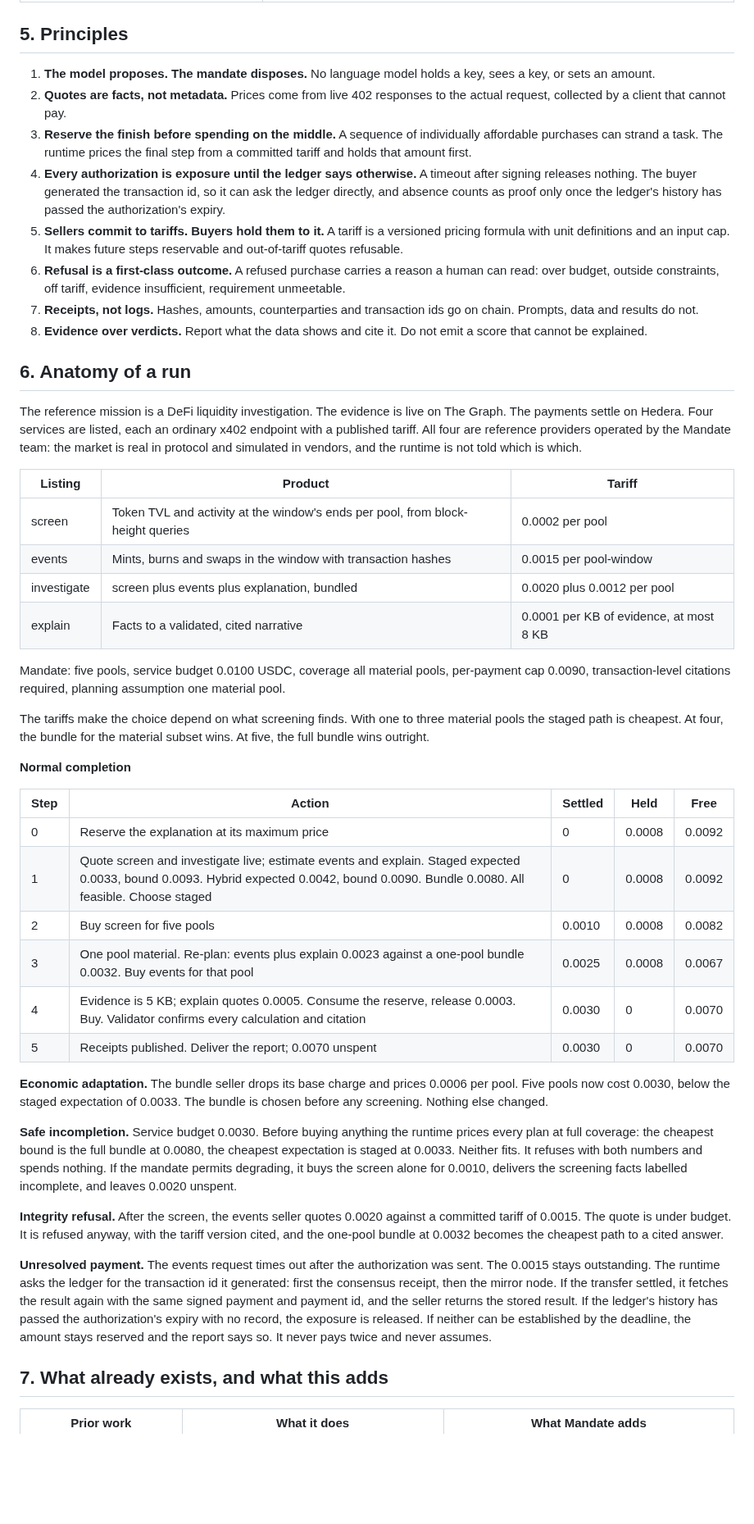
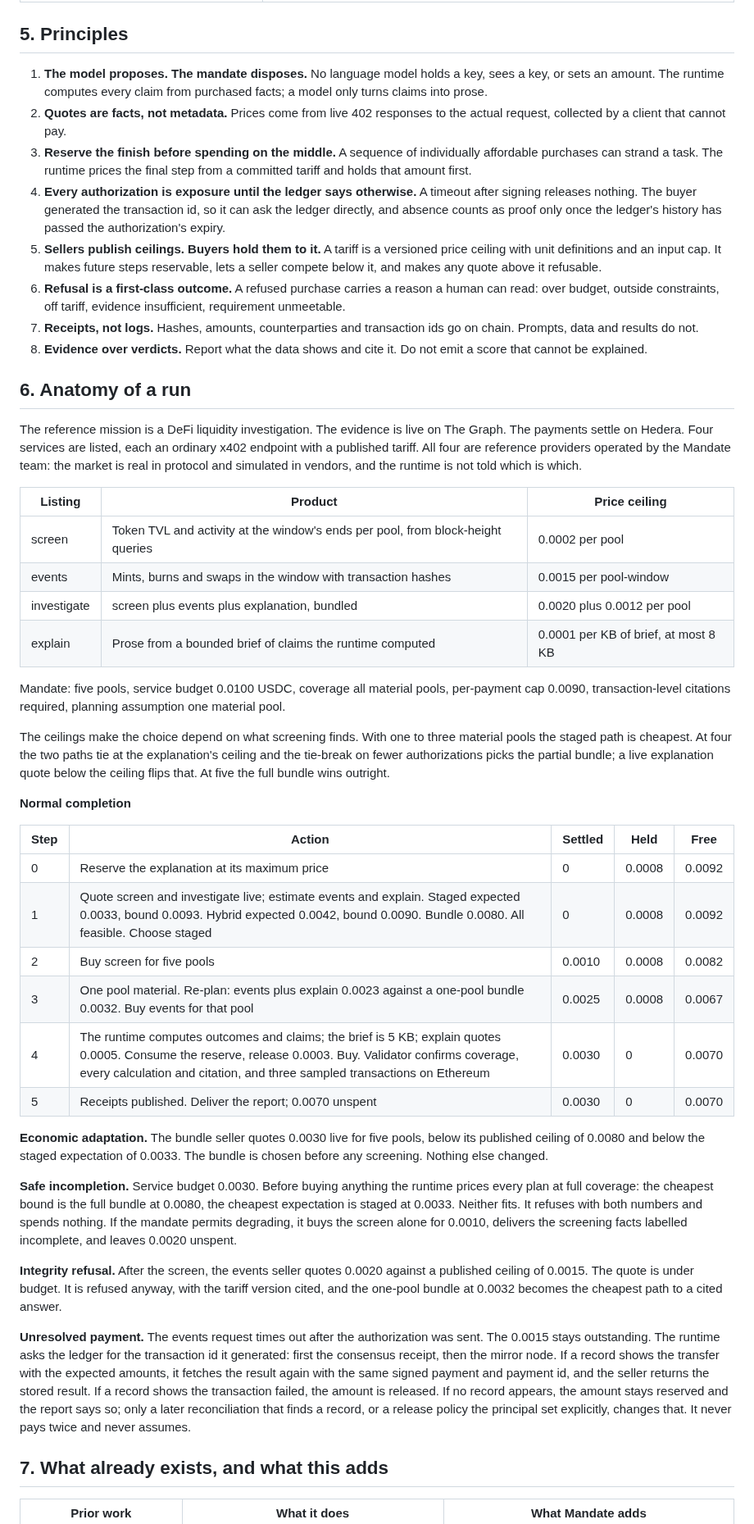
Before and after one commit to mandate-run/mandate, a Markdown page: docs/mandate.md, the part around one of its changes. Shown at 82% size. Rendered like a GitHub page; blank space fills up the shorter version.

Commit message:
docs: concept doc for ceilings and claims
- Ceiling wording; conditional four-pool tie
- Runtime computes claims; brief; glossary
- Guarantee 5 and unresolved paragraph

```diff
--- a/docs/mandate.md
+++ b/docs/mandate.md
@@ -96,11 +96,11 @@ The runtime has three duties. Each maps to a behavior the demo shows.
 
 ## 5. Principles
 
-1. **The model proposes. The mandate disposes.** No language model holds a key, sees a key, or sets an amount.
+1. **The model proposes. The mandate disposes.** No language model holds a key, sees a key, or sets an amount. The runtime computes every claim from purchased facts; a model only turns claims into prose.
 2. **Quotes are facts, not metadata.** Prices come from live 402 responses to the actual request, collected by a client that cannot pay.
 3. **Reserve the finish before spending on the middle.** A sequence of individually affordable purchases can strand a task. The runtime prices the final step from a committed tariff and holds that amount first.
 4. **Every authorization is exposure until the ledger says otherwise.** A timeout after signing releases nothing. The buyer generated the transaction id, so it can ask the ledger directly, and absence counts as proof only once the ledger's history has passed the authorization's expiry.
-5. **Sellers commit to tariffs. Buyers hold them to it.** A tariff is a versioned pricing formula with unit definitions and an input cap. It makes future steps reservable and out-of-tariff quotes refusable.
+5. **Sellers publish ceilings. Buyers hold them to it.** A tariff is a versioned price ceiling with unit definitions and an input cap. It makes future steps reservable, lets a seller compete below it, and makes any quote above it refusable.
 6. **Refusal is a first-class outcome.** A refused purchase carries a reason a human can read: over budget, outside constraints, off tariff, evidence insufficient, requirement unmeetable.
 7. **Receipts, not logs.** Hashes, amounts, counterparties and transaction ids go on chain. Prompts, data and results do not.
 8. **Evidence over verdicts.** Report what the data shows and cite it. Do not emit a score that cannot be explained.
@@ -109,16 +109,16 @@ The runtime has three duties. Each maps to a behavior the demo shows.
 
 The reference mission is a DeFi liquidity investigation. The evidence is live on The Graph. The payments settle on Hedera. Four services are listed, each an ordinary x402 endpoint with a published tariff. All four are reference providers operated by the Mandate team: the market is real in protocol and simulated in vendors, and the runtime is not told which is which.
 
-| Listing | Product | Tariff |
+| Listing | Product | Price ceiling |
 |---|---|---|
 | screen | Token TVL and activity at the window's ends per pool, from block-height queries | 0.0002 per pool |
 | events | Mints, burns and swaps in the window with transaction hashes | 0.0015 per pool-window |
 | investigate | screen plus events plus explanation, bundled | 0.0020 plus 0.0012 per pool |
-| explain | Facts to a validated, cited narrative | 0.0001 per KB of evidence, at most 8 KB |
+| explain | Prose from a bounded brief of claims the runtime computed | 0.0001 per KB of brief, at most 8 KB |
 
 Mandate: five pools, service budget 0.0100 USDC, coverage all material pools, per-payment cap 0.0090, transaction-level citations required, planning assumption one material pool.
 
-The tariffs make the choice depend on what screening finds. With one to three material pools the staged path is cheapest. At four, the bundle for the material subset wins. At five, the full bundle wins outright.
+The ceilings make the choice depend on what screening finds. With one to three material pools the staged path is cheapest. At four the two paths tie at the explanation's ceiling and the tie-break on fewer authorizations picks the partial bundle; a live explanation quote below the ceiling flips that. At five the full bundle wins outright.
 
 **Normal completion**
 
@@ -128,16 +128,16 @@ The tariffs make the choice depend on what screening finds. With one to three ma
 | 1 | Quote screen and investigate live; estimate events and explain. Staged expected 0.0033, bound 0.0093. Hybrid expected 0.0042, bound 0.0090. Bundle 0.0080. All feasible. Choose staged | 0 | 0.0008 | 0.0092 |
 | 2 | Buy screen for five pools | 0.0010 | 0.0008 | 0.0082 |
 | 3 | One pool material. Re-plan: events plus explain 0.0023 against a one-pool bundle 0.0032. Buy events for that pool | 0.0025 | 0.0008 | 0.0067 |
-| 4 | Evidence is 5 KB; explain quotes 0.0005. Consume the reserve, release 0.0003. Buy. Validator confirms every calculation and citation | 0.0030 | 0 | 0.0070 |
+| 4 | The runtime computes outcomes and claims; the brief is 5 KB; explain quotes 0.0005. Consume the reserve, release 0.0003. Buy. Validator confirms coverage, every calculation and citation, and three sampled transactions on Ethereum | 0.0030 | 0 | 0.0070 |
 | 5 | Receipts published. Deliver the report; 0.0070 unspent | 0.0030 | 0 | 0.0070 |
 
-**Economic adaptation.** The bundle seller drops its base charge and prices 0.0006 per pool. Five pools now cost 0.0030, below the staged expectation of 0.0033. The bundle is chosen before any screening. Nothing else changed.
+**Economic adaptation.** The bundle seller quotes 0.0030 live for five pools, below its published ceiling of 0.0080 and below the staged expectation of 0.0033. The bundle is chosen before any screening. Nothing else changed.
 
 **Safe incompletion.** Service budget 0.0030. Before buying anything the runtime prices every plan at full coverage: the cheapest bound is the full bundle at 0.0080, the cheapest expectation is staged at 0.0033. Neither fits. It refuses with both numbers and spends nothing. If the mandate permits degrading, it buys the screen alone for 0.0010, delivers the screening facts labelled incomplete, and leaves 0.0020 unspent.
 
-**Integrity refusal.** After the screen, the events seller quotes 0.0020 against a committed tariff of 0.0015. The quote is under budget. It is refused anyway, with the tariff version cited, and the one-pool bundle at 0.0032 becomes the cheapest path to a cited answer.
+**Integrity refusal.** After the screen, the events seller quotes 0.0020 against a published ceiling of 0.0015. The quote is under budget. It is refused anyway, with the tariff version cited, and the one-pool bundle at 0.0032 becomes the cheapest path to a cited answer.
 
-**Unresolved payment.** The events request times out after the authorization was sent. The 0.0015 stays outstanding. The runtime asks the ledger for the transaction id it generated: first the consensus receipt, then the mirror node. If the transfer settled, it fetches the result again with the same signed payment and payment id, and the seller returns the stored result. If the ledger's history has passed the authorization's expiry with no record, the exposure is released. If neither can be established by the deadline, the amount stays reserved and the report says so. It never pays twice and never assumes.
+**Unresolved payment.** The events request times out after the authorization was sent. The 0.0015 stays outstanding. The runtime asks the ledger for the transaction id it generated: first the consensus receipt, then the mirror node. If a record shows the transfer with the expected amounts, it fetches the result again with the same signed payment and payment id, and the seller returns the stored result. If a record shows the transaction failed, the amount is released. If no record appears, the amount stays reserved and the report says so; only a later reconciliation that finds a record, or a release policy the principal set explicitly, changes that. It never pays twice and never assumes.
 
 ## 7. What already exists, and what this adds
 
```
Also changed, not shown: other parts of docs/mandate.md (+4 -2 lines).
